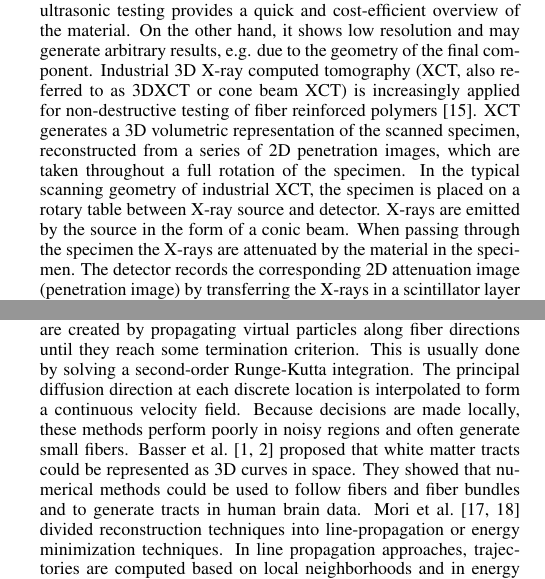
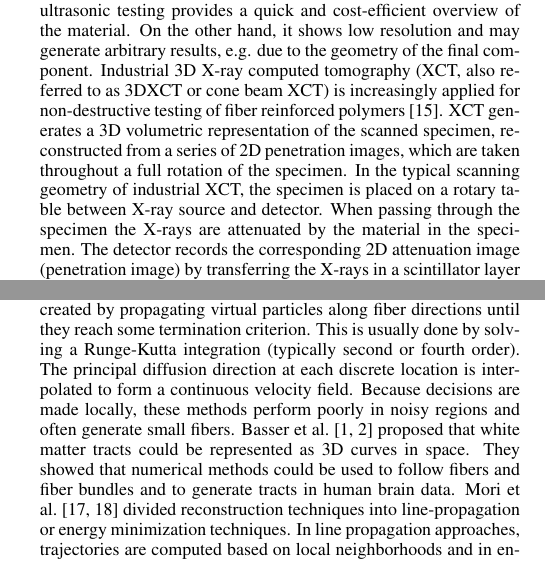
Before and after one commit to bhattaca/MetaTracts_pvis, a LaTeX document (metaTracts-pvis2014.tex, which reads chapters/MetaTracts.tex): two parts of the columns of pages 1 and 2 of 9, joined at a grey line, cut so that both start at the same text. Compiled offline with pdfLaTeX.

Commit message:
Local text commit

```diff
--- a/chapters/MetaTracts.tex
+++ b/chapters/MetaTracts.tex
@@ -10,7 +10,7 @@ Modern industry is increasingly demanding function orientation, integration, and
 Typically, carbon fiber reinforced polymer components, more specifically CFRP laminates we are addressing in this work, consist of two main components:
 a matrix on one side, which acts as a bonding component, and  reinforcements on the other side, which allow for achieving the desired characteristics.  Various production processes are used to manufacture CFRP laminates with endless carbon fibers. Most of these processes start with the reinforcement component by weaving individual carbon fiber bundles (yarn) into sheets of carbon fiber cloth in a predefined pattern. These sheets of woven carbon fiber cloth, which form the geometrical structure of the final CFRP materials, are also referred to as fabric. Depending on the requirements of the final component as well as on the manufacturing process, fabrics may be stacked in multiple layers of the cloth. Both alignment of fabrics and the weaving pattern of the individual carbon fiber bundles strongly influence the properties of the CFRP laminate. Resins are integrated in the material system to fill the gaps in the fabric, forming the matrix component. The main function of this matrix component is to act as a bonding between the individual carbon fiber bundles. After curing, the production process of the CFRP laminate is finished.
 
-The increasing share of CFRPs as well as the complexity of material system and final components generated a strong demand for non-destructive testing (NDT) techniques for quality control~\cite{Red2012}. Ultrasonic testing is the most commonly used method for non-destructive testing of carbon fiber reinforce polymers. On one hand, ultrasonic testing provides a quick and cost-efficient overview of the material. On the other hand, it shows low resolution and may generate arbitrary results, e.g. due to the geometry of the final component. Industrial 3D X-ray computed tomography (XCT, also referred to as 3DXCT or cone beam XCT) is increasingly applied for non-destructive testing of fiber reinforced polymers~\cite{Kastner2012}. XCT generates a 3D volumetric representation of the scanned specimen, reconstructed from a series of 2D penetration images, which are taken throughout a full rotation of the specimen. In the typical scanning geometry of industrial XCT, the specimen is placed on a rotary table between X-ray source and detector. X-rays are emitted by the source in the form of a conic beam. When passing through the specimen the X-rays are attenuated by the material in the specimen. The detector records the corresponding 2D attenuation image (penetration image) by transferring the X-rays in a scintillator layer into visible light. To generate the required series of 2D penetration images of a full $360^\circ$ rotation for a complete reconstruction of the data volume, the specimen is rotated stepwise and at each position a cone beam penetration image is recorded~\cite{heinzl-2008-thesis}. Finally the series of penetration images is  reconstructed as a 3D volumetric dataset of the specimen.
+The increasing share of CFRPs as well as the complexity of material system and final components generated a strong demand for non-destructive testing (NDT) techniques for quality control~\cite{Red2012}. Ultrasonic testing is the most commonly used method for non-destructive testing of carbon fiber reinforce polymers. On one hand, ultrasonic testing provides a quick and cost-efficient overview of the material. On the other hand, it shows low resolution and may generate arbitrary results, e.g. due to the geometry of the final component. Industrial 3D X-ray computed tomography (XCT, also referred to as 3DXCT or cone beam XCT) is increasingly applied for non-destructive testing of fiber reinforced polymers~\cite{Kastner2012}. XCT generates a 3D volumetric representation of the scanned specimen, reconstructed from a series of 2D penetration images, which are taken throughout a full rotation of the specimen. In the typical scanning geometry of industrial XCT, the specimen is placed on a rotary table between X-ray source and detector. When passing through the specimen the X-rays are attenuated by the material in the specimen. The detector records the corresponding 2D attenuation image (penetration image) by transferring the X-rays in a scintillator layer into visible light. To generate the required series of 2D penetration images of a full $360^\circ$ rotation for a complete reconstruction of the data volume, the specimen is rotated stepwise and at each position a cone beam penetration image is recorded~\cite{heinzl-2008-thesis}. Finally the series of penetration images is  reconstructed as a 3D volumetric dataset of the specimen.
 In state of the art devices, XCT can reach voxel sizes below 500 $nm$. XCT generates high resolution volume data for comprehensive and detailed analyses of the test specimens. Unfortunately, there is still a trade-off between viewport and image resolution in XCT using cone beam geometry. The magnification reached within an XCT scan is determined by the specified distances between source and specimen as well as source and detector. The magnification therefore directly influences both resolution and viewport: higher resolutions decrease the viewport but show more details while lower resolutions allow for larger viewports and thus larger portions of the specimen.
 
 In this work, we focus on datasets with larger viewports and lower resolutions where the individual carbon fibers (filaments) are indiscernible or barely visible. Our domain experts are mainly interested in visualizing the geometric structures in the weaving pattern of fiber bundles in endless carbon fiber reinforced composites instead of high resolution studies of individual fibers.
@@ -75,7 +75,7 @@ We broadly divide the related work on DTI into two parts that are of immediate r
 \subsection {Fiber Tracking in Diffusion Tensor Imaging}
 \label{subsec:fiberEx}
 A basic assumption in DTI analysis is that the principal eigenvector of the diffusion tensor is parallel to the underlying dominant fiber direction in each image voxel~\cite{Basser2002, Basser2000, Mori1999, Mori2002}. Continuous tracts are created by propagating virtual particles along fiber directions until they reach some termination criterion.
-This is usually done by solving a second-order Runge-Kutta integration. The principal diffusion direction at each discrete location is interpolated to form a continuous velocity field.
+This is usually done by solving a Runge-Kutta integration (typically second or fourth order). The principal diffusion direction at each discrete location is interpolated to form a continuous velocity field.
 Because decisions are made locally, these methods perform poorly in noisy regions and often generate small fibers. Basser et al.~\cite{Basser2002,Basser2000} proposed that white matter tracts could be represented as 3D curves in space. They showed that numerical methods could be used to follow fibers and fiber bundles and to generate tracts in human brain data.
 Mori et al.~\cite{Mori1999,Mori2002} divided reconstruction techniques into line-propagation or energy minimization techniques. In line propagation approaches, trajectories are computed based on local neighborhoods and in energy minimization approaches the most  favorable trajectory connecting two given endpoints is selected.
 
```
